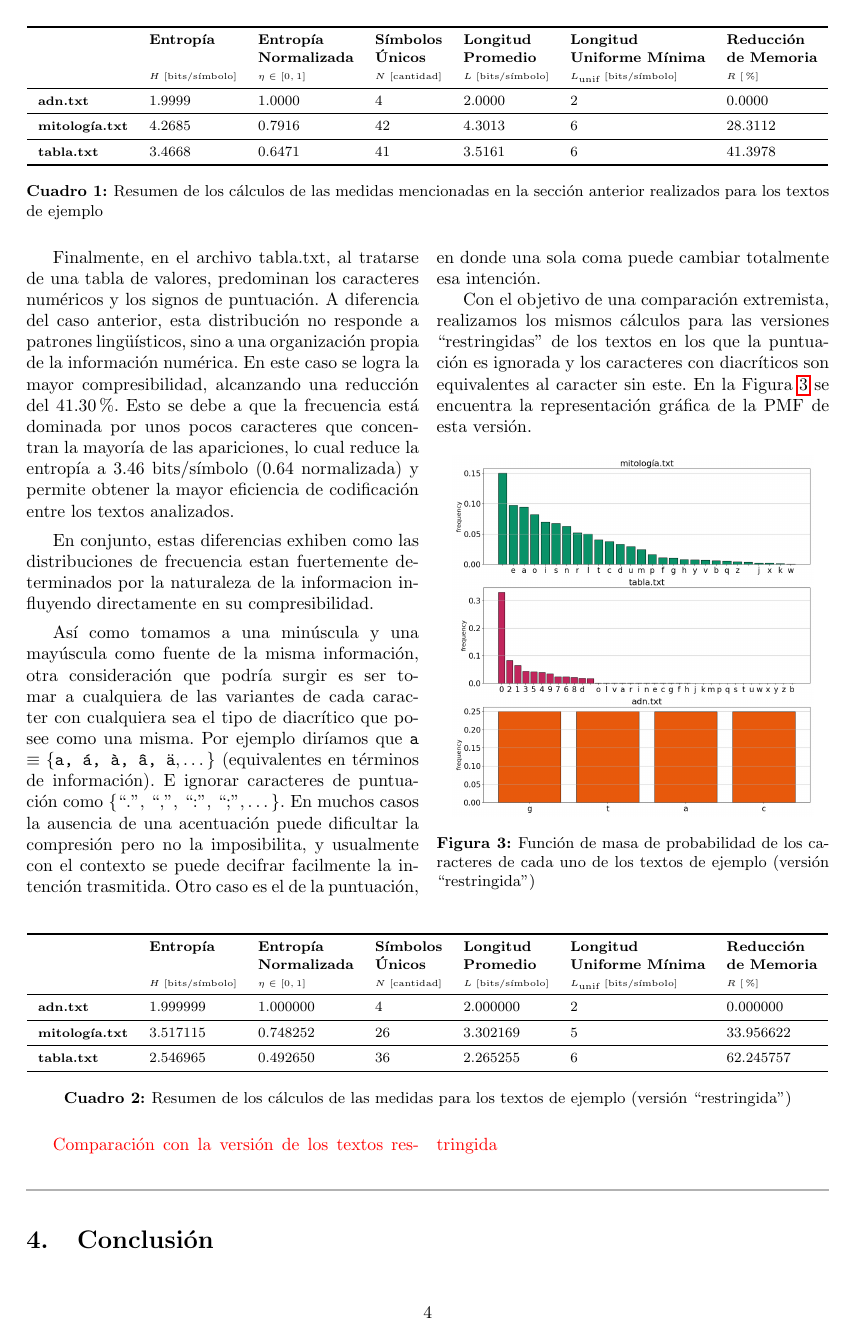
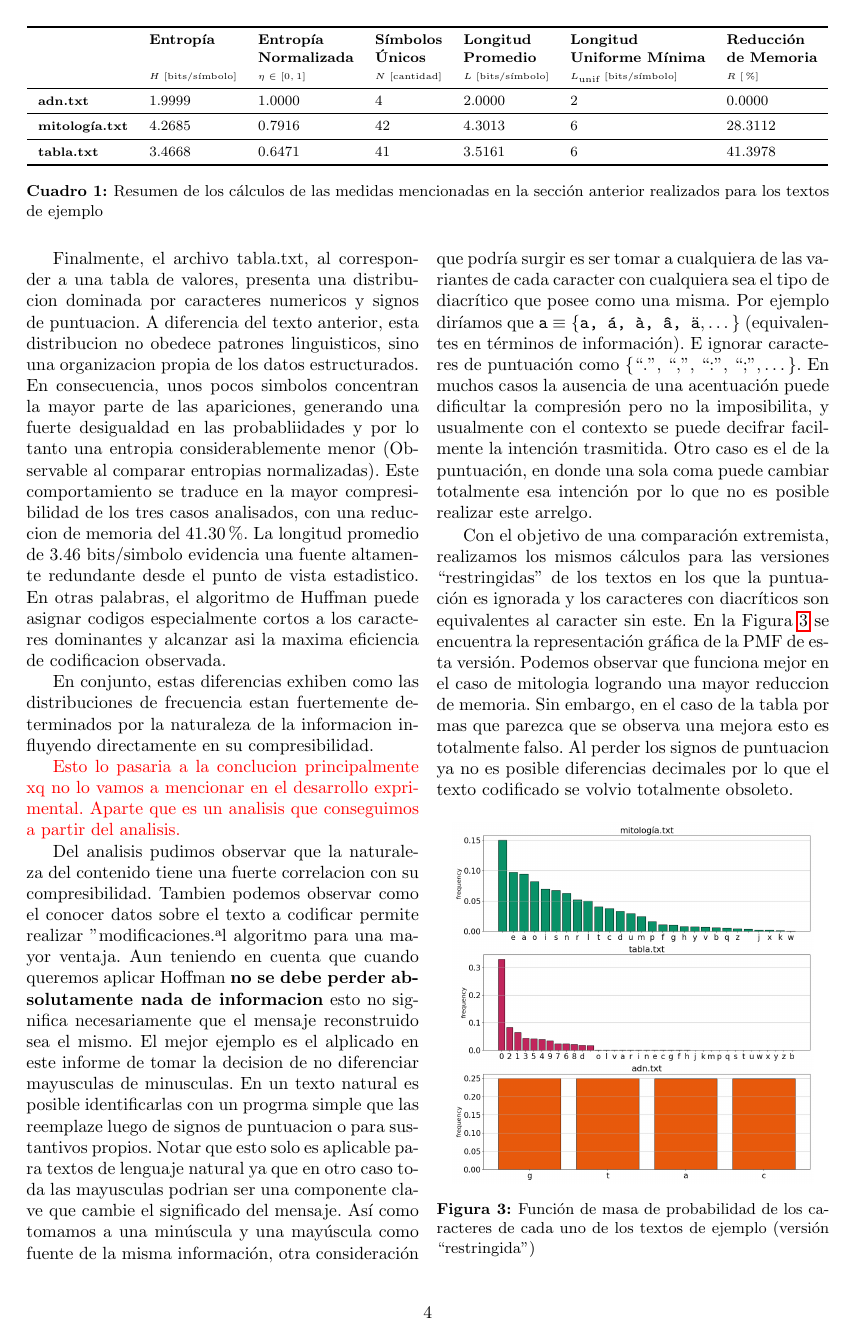
Before and after one commit to agus-pereyra/tp2-inferencia-y-estimacion, a LaTeX document (report/main.tex): page 5 of 5 before the commit and page 5 of 6 after it. Compiled offline with pdfLaTeX.

Commit message:
- Muevo lo primero de Analisis de Datos a nueba subseccion de Desarrollo experimental - Oficialmente esta la parte de Analisis (excepto lo nuevo) - De lo nuevo esta. Ahora escribo en el grupo algunos cambios.

```diff
--- a/report/main.tex
+++ b/report/main.tex
@@ -316,13 +321,18 @@ En este presente trabajo se aborda experimentalmente este principio, investigand
 
     \begin{multicols}{2}
 
-    Finalmente, en el archivo tabla.txt, al tratarse de una tabla de valores, predominan los caracteres numéricos y los signos de puntuación. A diferencia del caso anterior, esta distribución no responde a patrones lingüísticos, sino a una organización propia de la información numérica. En este caso se logra la mayor compresibilidad, alcanzando una reducción del 41.30\%. Esto se debe a que la frecuencia está dominada por unos pocos caracteres que concentran la mayoría de las apariciones, lo cual reduce la entropía a 3.46 bits/símbolo (0.64 normalizada) y permite obtener la mayor eficiencia de codificación entre los textos analizados.
+    Finalmente,  el archivo tabla.txt, al corresponder a una tabla de valores, presenta una distribucion dominada por caracteres numericos y signos de puntuacion. A diferencia del texto anterior, esta distribucion no obedece patrones linguisticos, sino una organizacion propia de los datos estructurados. En consecuencia, unos pocos simbolos concentran la mayor parte de las apariciones, generando una fuerte desigualdad en las probabliidades y por lo tanto una entropia considerablemente menor (Observable al comparar entropias normalizadas). Este comportamiento se traduce en la mayor compresibilidad de los tres casos analisados, con una reduccion de memoria del 41.30\%. La longitud promedio de 3.46 bits/simbolo evidencia una fuente altamente redundante desde el punto de vista estadistico. En otras palabras, el algoritmo de Huffman puede asignar codigos especialmente cortos a los caracteres dominantes y alcanzar asi la maxima eficiencia de codificacion observada.
 
     En conjunto, estas diferencias exhiben como las distribuciones de frecuencia estan fuertemente determinados por la naturaleza de la informacion influyendo directamente en su compresibilidad.
 
-    Así como tomamos a una minúscula y una mayúscula como fuente de la misma información, otra consideración que podría surgir es ser tomar a cualquiera de las variantes de cada caracter con cualquiera sea el tipo de diacrítico que posee como una misma. Por ejemplo diríamos que \texttt{a} $\equiv \left\{\texttt{a, á, à, â, ä}, \dots\right\}$ (equivalentes en términos de información). E ignorar caracteres de puntuación como $\left\{\text{``.'', ``,'', ``:'', ``;''}, \dots \right\}$. En muchos casos la ausencia de una acentuación puede dificultar la compresión pero no la imposibilita, y usualmente con el contexto se puede decifrar facilmente la intención trasmitida. Otro caso es el de la puntuación, en donde una sola coma puede cambiar totalmente esa intención.
+    {\color{red} Esto lo pasaria a la conclucion principalmente xq no lo vamos a mencionar en el desarrollo exprimental. Aparte que es un analisis que conseguimos a partir del analisis.}
 
-    Con el objetivo de una comparación extremista, realizamos los mismos cálculos para las versiones ``restringidas'' de los textos en los que la puntuación es ignorada y los caracteres con diacríticos son equivalentes al caracter sin este. En la Figura~\ref{fig:character_strict_pmf} se encuentra la representación gráfica de la PMF de esta versión.
+
+    Del analisis pudimos observar que la naturaleza del contenido tiene una fuerte correlacion con su compresibilidad. Tambien podemos observar como el conocer datos sobre el texto a codificar permite realizar "modificaciones" al algoritmo para una mayor ventaja. Aun teniendo en cuenta que cuando queremos aplicar Hoffman \textbf{no se debe perder absolutamente nada de informacion} esto no significa necesariamente que el mensaje reconstruido sea el mismo. El mejor ejemplo es el alplicado en este informe de tomar la decision de no diferenciar mayusculas de minusculas. En un texto natural es posible identificarlas con un progrma simple que las reemplaze luego de signos de puntuacion o para sustantivos propios. Notar que esto solo es aplicable para textos de lenguaje natural ya que en otro caso toda las mayusculas podrian ser una componente clave que cambie el significado del mensaje.
+    Así como tomamos a una minúscula y una mayúscula como fuente de la misma información, otra consideración que podría surgir es ser tomar a cualquiera de las variantes de cada caracter con cualquiera sea el tipo de diacrítico que posee como una misma. Por ejemplo diríamos que \texttt{a} $\equiv \left\{\texttt{a, á, à, â, ä}, \dots\right\}$ (equivalentes en términos de información). E ignorar caracteres de puntuación como $\left\{\text{``.'', ``,'', ``:'', ``;''}, \dots \right\}$. En muchos casos la ausencia de una acentuación puede dificultar la compresión pero no la imposibilita, y usualmente con el contexto se puede decifrar facilmente la intención trasmitida. Otro caso es el de la puntuación, en donde una sola coma puede cambiar totalmente esa intención por lo que no es posible realizar este arrelgo.
+
+    Con el objetivo de una comparación extremista, realizamos los mismos cálculos para las versiones ``restringidas'' de los textos en los que la puntuación es ignorada y los caracteres con diacríticos son equivalentes al caracter sin este. En la Figura~\ref{fig:character_strict_pmf} se encuentra la representación gráfica de la PMF de esta versión. Podemos observar que funciona mejor en el caso de mitologia logrando una mayor reduccion de memoria. Sin embargo, en el caso de la tabla por mas que parezca que se observa una mejora esto es totalmente falso. Al perder los signos de puntuacion ya no es posible diferencias decimales por lo que el texto codificado se volvio totalmente obsoleto.
+
 
     \begin{figure}[H]
         \centering
```
Also changed, not shown: report/main.tex (23 more changed lines).
